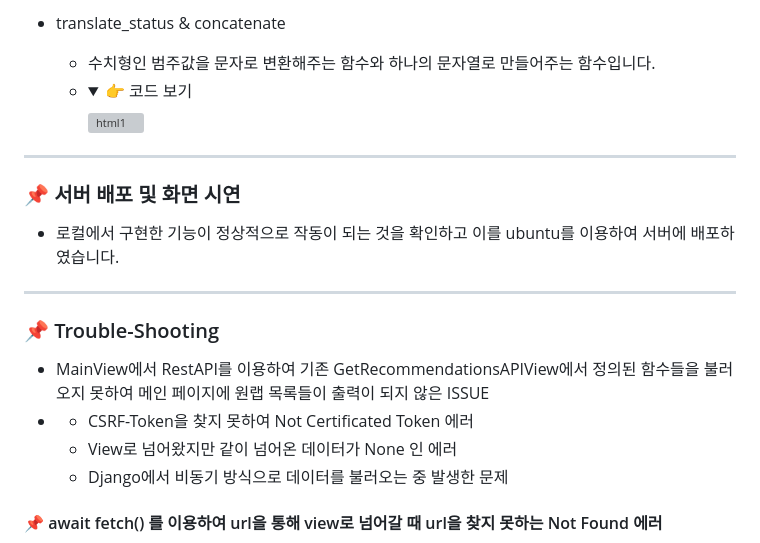
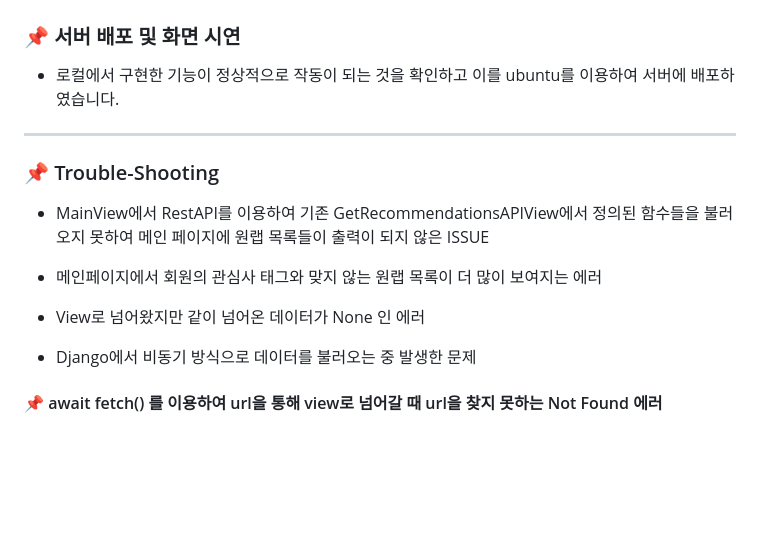
Before and after one commit to dosel70/django-ai, a Markdown page: README.md, the part around one of its changes. Rendered like a GitHub page; folded sections open; blank space fills up the shorter version; grey boxes are pictures that could not be loaded.

```diff
--- a/README.md
+++ b/README.md
@@ -240,12 +225,6 @@
     </details>
 
-- translate_status & concatenate
-  - 수치형인 범주값을 문자로 변환해주는 함수와 하나의 문자열로 만들어주는 함수입니다.
-  - <details><summary>👉 코드 보기</summary>
-      <img width="800" alt="html1" src="https://github.com/Respec-Do/django_with_AI/assets/105579519/233658ce-adeb-4059-8b2e-55c526552835">
-    </details>
 
----
 
 <h3>📌 서버 배포 및 화면 시연</h3>
 
@@ -256,10 +235,12 @@
 <h3>📌 Trouble-Shooting</h3>
 
 - MainView에서 RestAPI를 이용하여 기존 GetRecommendationsAPIView에서 정의된 함수들을 불러오지 못하여 메인 페이지에 원랩 목록들이 출력이 되지 않은 ISSUE
--
-  - CSRF-Token을 찾지 못하여 Not Certificated Token 에러
-  - View로 넘어왔지만 같이 넘어온 데이터가 None 인 에러
-  - Django에서 비동기 방식으로 데이터를 불러오는 중 발생한 문제
+
+- 메인페이지에서 회원의 관심사 태그와 맞지 않는 원랩 목록이 더 많이 보여지는 에러
+
+- View로 넘어왔지만 같이 넘어온 데이터가 None 인 에러
+
+- Django에서 비동기 방식으로 데이터를 불러오는 중 발생한 문제
 
 <h4>📌 await fetch() 를 이용하여 url을 통해 view로 넘어갈 때 url을 찾지 못하는 Not Found 에러</h4>
 
```
Also changed, not shown: other parts of README.md (+21 -36 lines).
